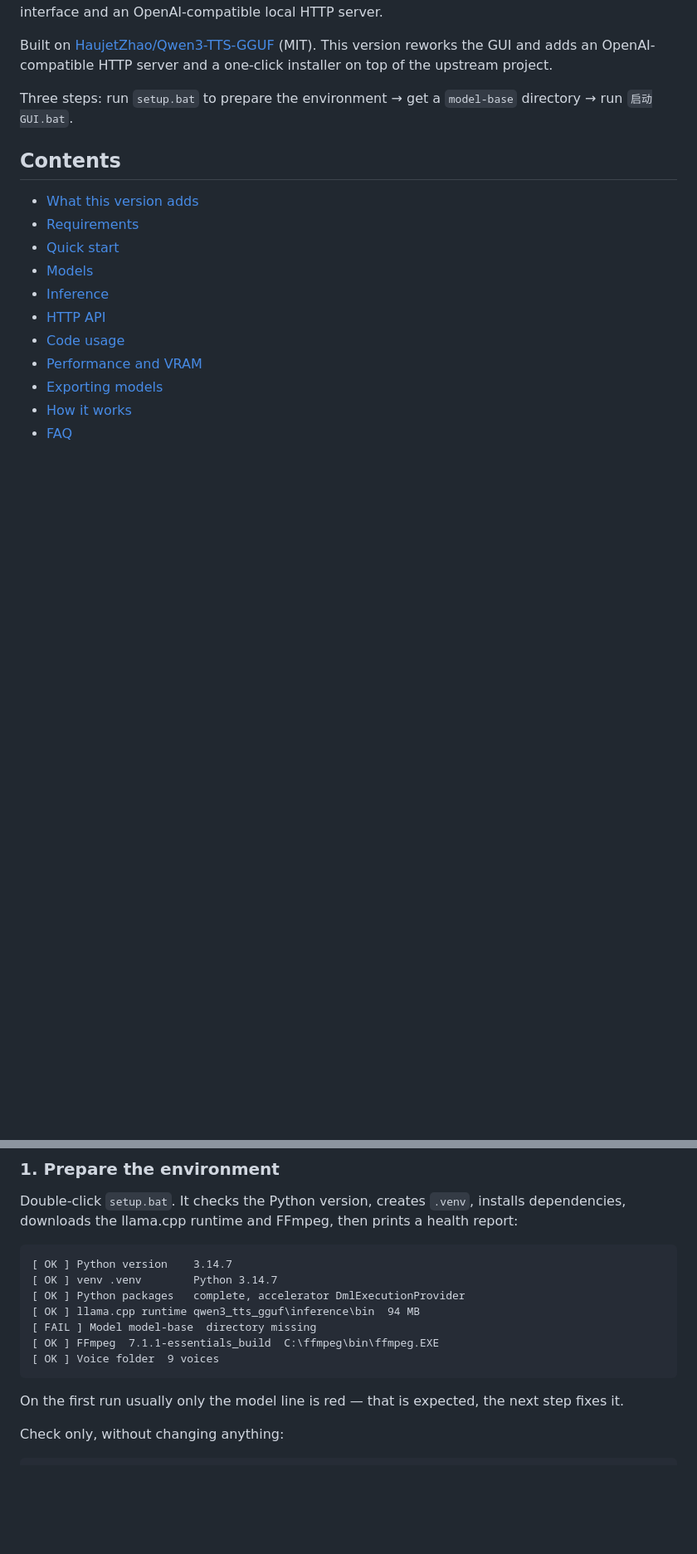
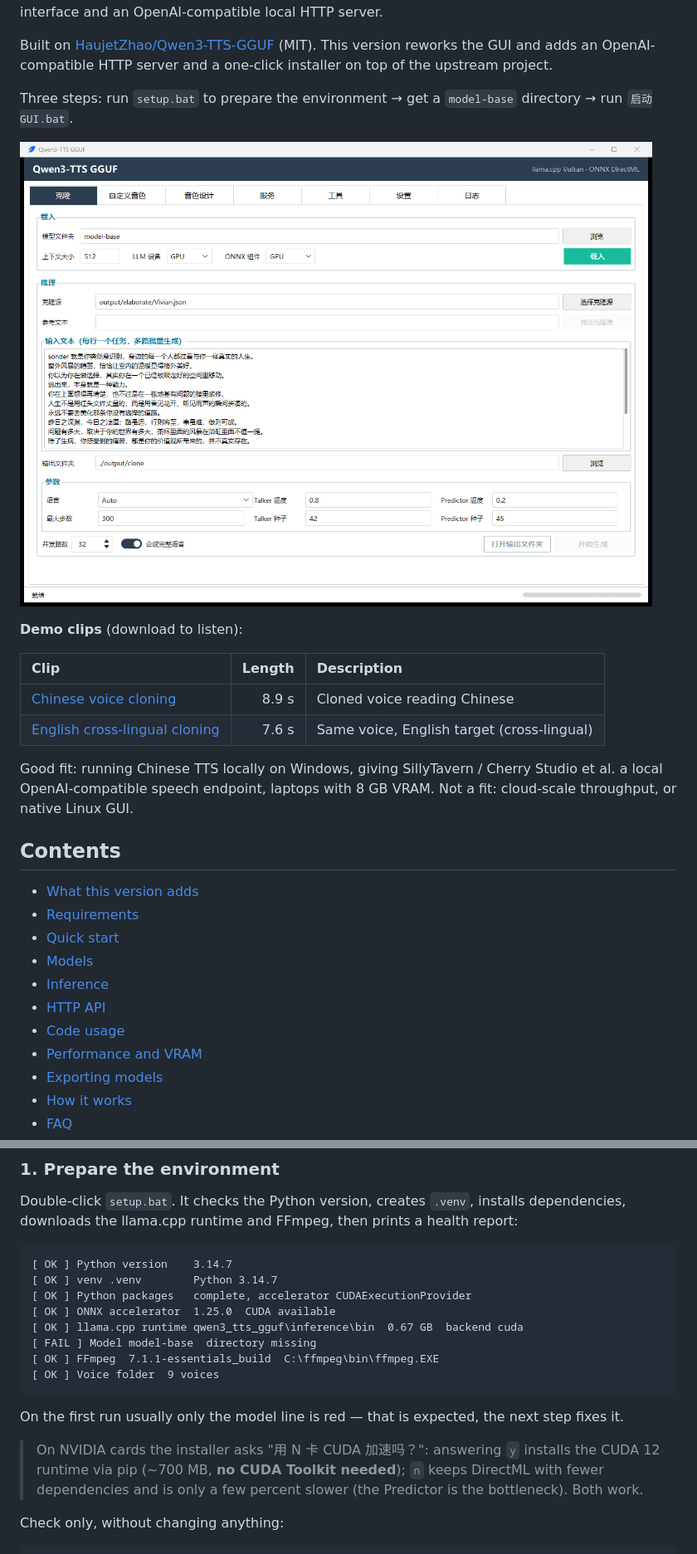
Before and after one commit to lsaa4/qwen3-tts-gguf-plus, a Markdown page: readme.en.md, 2 parts joined by grey strips. Shown at 83% size. Drawn GitHub-style; pictures changed too: docs/images/gui-main.png (added); blank space fills up the shorter version.

````diff
--- a/readme.en.md
+++ b/readme.en.md
@@ -7,6 +7,17 @@ Qwen3-TTS running on llama.cpp, with streaming synthesis and voice cloning, plus
 Built on [HaujetZhao/Qwen3-TTS-GGUF](https://github.com/HaujetZhao/Qwen3-TTS-GGUF) (MIT). This version reworks the GUI and adds an OpenAI-compatible HTTP server and a one-click installer on top of the upstream project.
 
 Three steps: run `setup.bat` to prepare the environment → get a `model-base` directory → run `启动GUI.bat`.
+
+![GUI](docs/images/gui-main.png)
+
+**Demo clips** (download to listen):
+
+| Clip | Length | Description |
+| :--- | ---: | :--- |
+| [Chinese voice cloning](docs/demo/zh_clone.mp3) | 8.9 s | Cloned voice reading Chinese |
+| [English cross-lingual cloning](docs/demo/en_clone.mp3) | 7.6 s | Same voice, English target (cross-lingual) |
+
+Good fit: running Chinese TTS locally on Windows, giving SillyTavern / Cherry Studio et al. a local OpenAI-compatible speech endpoint, laptops with 8 GB VRAM. Not a fit: cloud-scale throughput, or native Linux GUI.
 
 ## Contents
 
@@ -85,14 +99,17 @@ Double-click `setup.bat`. It checks the Python version, creates `.venv`, install
 ```
 [ OK ] Python version    3.14.7
 [ OK ] venv .venv        Python 3.14.7
-[ OK ] Python packages   complete, accelerator DmlExecutionProvider
-[ OK ] llama.cpp runtime qwen3_tts_gguf\inference\bin  94 MB
+[ OK ] Python packages   complete, accelerator CUDAExecutionProvider
+[ OK ] ONNX accelerator  1.25.0  CUDA available
+[ OK ] llama.cpp runtime qwen3_tts_gguf\inference\bin  0.67 GB  backend cuda
 [ FAIL ] Model model-base  directory missing
 [ OK ] FFmpeg  7.1.1-essentials_build  C:\ffmpeg\bin\ffmpeg.EXE
 [ OK ] Voice folder  9 voices
 ```
 
 On the first run usually only the model line is red — that is expected, the next step fixes it.
+
+> On NVIDIA cards the installer asks "用 N 卡 CUDA 加速吗？": answering `y` installs the CUDA 12 runtime via pip (~700 MB, **no CUDA Toolkit needed**); `n` keeps DirectML with fewer dependencies and is only a few percent slower (the Predictor is the bottleneck). Both work.
 
 Check only, without changing anything:
 
````
Also changed, not shown: other parts of readme.en.md (+11 -2 lines), readme.md (+27 -4 lines), 3 other files.
